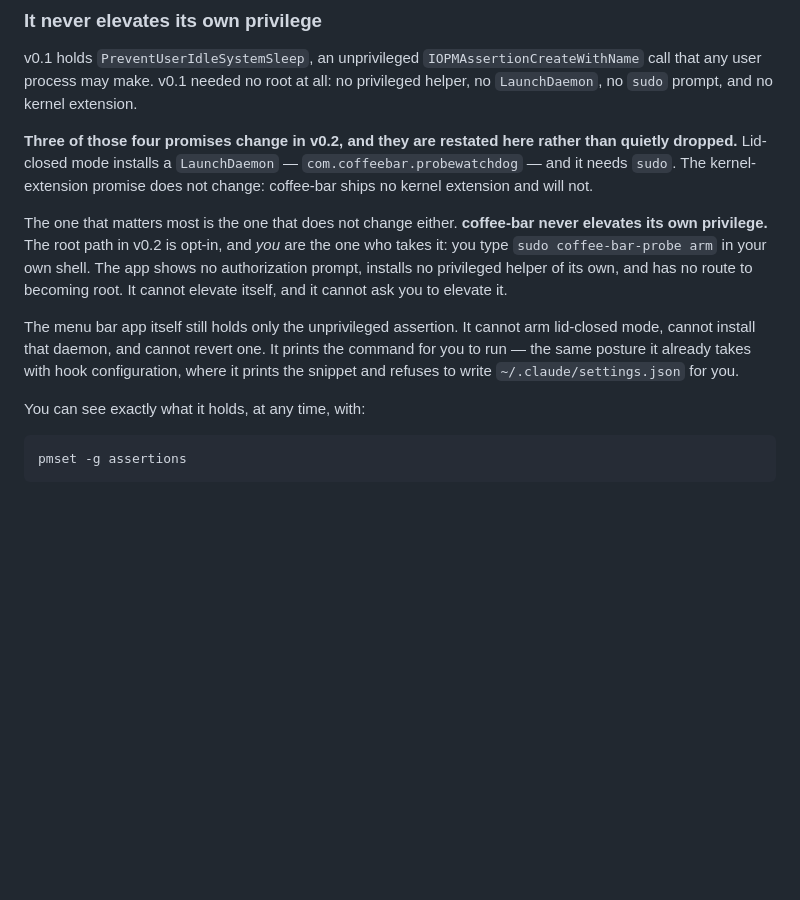
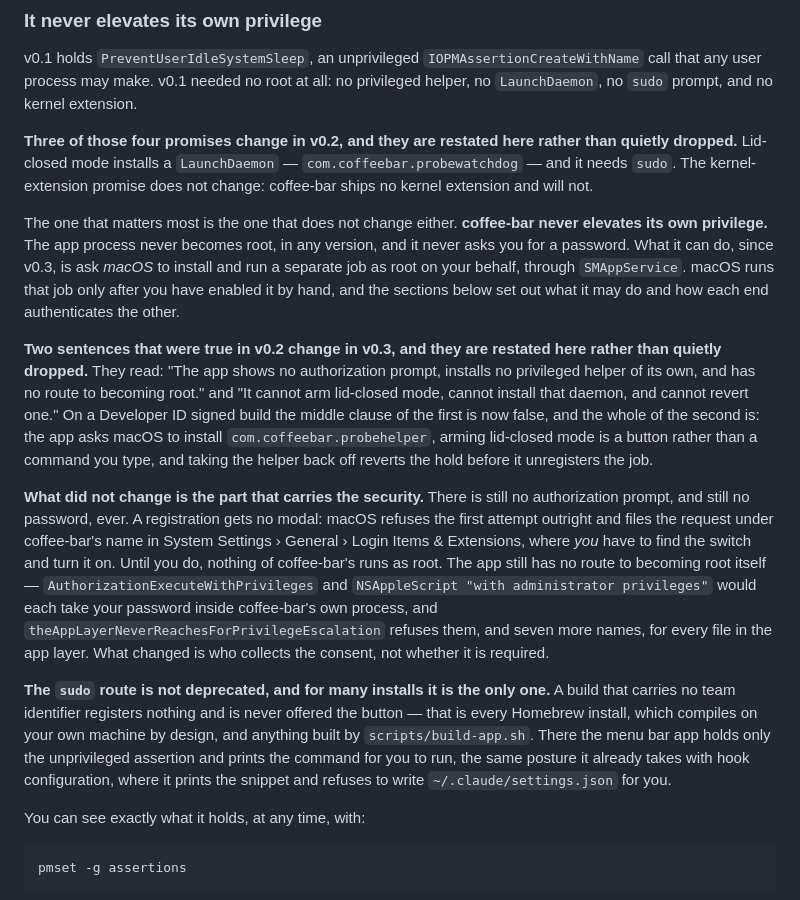
Before and after one commit to ArangoGutierrez/coffee-bar, a Markdown page: SECURITY.md, the part around the change. GitHub-like rendering; blank space fills up the shorter version.

Commit message:
docs(security): restate the elevation promises v0.3 changed
`It never elevates its own privilege` still described v0.2: the app "installs no
privileged helper of its own" and "cannot arm lid-closed mode, cannot install
that daemon, and cannot revert one". Three screens further down, the same
document describes the app installing, arming and reverting that helper. A
reader who quotes this file could quote either.

Both sentences are quoted and corrected in place rather than deleted, which is
what the paragraph above them promises about v0.1's four claims. What survives
survives explicitly: the app process never becomes root, there is no
authorization prompt, there is no password, and the app has no route to becoming
root itself. macOS installs and runs the helper, after the user enables it by
hand in System Settings, and the `sudo` route is not deprecated — it is the only
route on a build that carries no team identifier, which is every Homebrew
install.

Signed-off-by: Carlos Eduardo Arango Gutierrez <eduardoa@nvidia.com>

```diff
--- a/SECURITY.md
+++ b/SECURITY.md
@@ -289,17 +289,42 @@ than quietly dropped.** Lid-closed mode installs a `LaunchDaemon` —
 promise does not change: coffee-bar ships no kernel extension and will not.
 
 The one that matters most is the one that does not change either. **coffee-bar
-never elevates its own privilege.** The root path in v0.2 is opt-in, and *you*
-are the one who takes it: you type `sudo coffee-bar-probe arm` in your own
-shell. The app shows no authorization prompt, installs no privileged helper of
-its own, and has no route to becoming root. It cannot elevate itself, and it
-cannot ask you to elevate it.
+never elevates its own privilege.** The app process never becomes root, in any
+version, and it never asks you for a password. What it can do, since v0.3, is
+ask *macOS* to install and run a separate job as root on your behalf, through
+`SMAppService`. macOS runs that job only after you have enabled it by hand, and
+the sections below set out what it may do and how each end authenticates the
+other.
 
-The menu bar app itself still holds only the unprivileged assertion. It cannot
-arm lid-closed mode, cannot install that daemon, and cannot revert one. It
-prints the command for you to run — the same posture it already takes with hook
-configuration, where it prints the snippet and refuses to write
-`~/.claude/settings.json` for you.
+**Two sentences that were true in v0.2 change in v0.3, and they are restated
+here rather than quietly dropped.** They read: "The app shows no authorization
+prompt, installs no privileged helper of its own, and has no route to becoming
+root." and "It cannot arm lid-closed mode, cannot install that daemon, and
+cannot revert one." On a Developer ID signed build the middle clause of the
+first is now false, and the whole of the second is: the app asks macOS to
+install `com.coffeebar.probehelper`, arming lid-closed mode is a button rather
+than a command you type, and taking the helper back off reverts the hold before
+it unregisters the job.
+
+**What did not change is the part that carries the security.** There is still no
+authorization prompt, and still no password, ever. A registration gets no modal:
+macOS refuses the first attempt outright and files the request under
+coffee-bar's name in System Settings › General › Login Items & Extensions, where
+*you* have to find the switch and turn it on. Until you do, nothing of
+coffee-bar's runs as root. The app still has no route to becoming root itself —
+`AuthorizationExecuteWithPrivileges` and `NSAppleScript "with administrator
+privileges"` would each take your password inside coffee-bar's own process, and
+`theAppLayerNeverReachesForPrivilegeEscalation` refuses them, and seven more
+names, for every file in the app layer. What changed is who collects the
+consent, not whether it is required.
+
+**The `sudo` route is not deprecated, and for many installs it is the only one.**
+A build that carries no team identifier registers nothing and is never offered
+the button — that is every Homebrew install, which compiles on your own machine
+by design, and anything built by `scripts/build-app.sh`. There the menu bar app
+holds only the unprivileged assertion and prints the command for you to run, the
+same posture it already takes with hook configuration, where it prints the
+snippet and refuses to write `~/.claude/settings.json` for you.
 
 You can see exactly what it holds, at any time, with:
 
```
